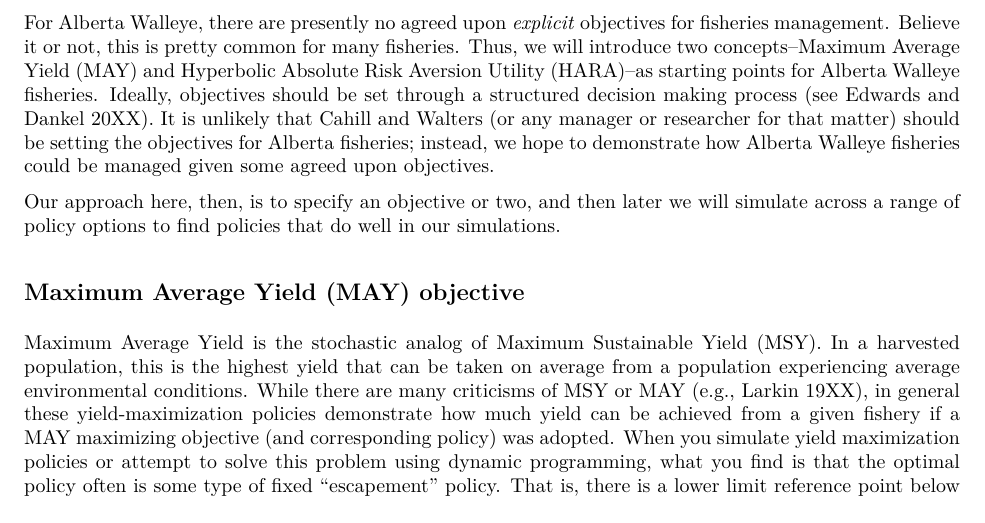
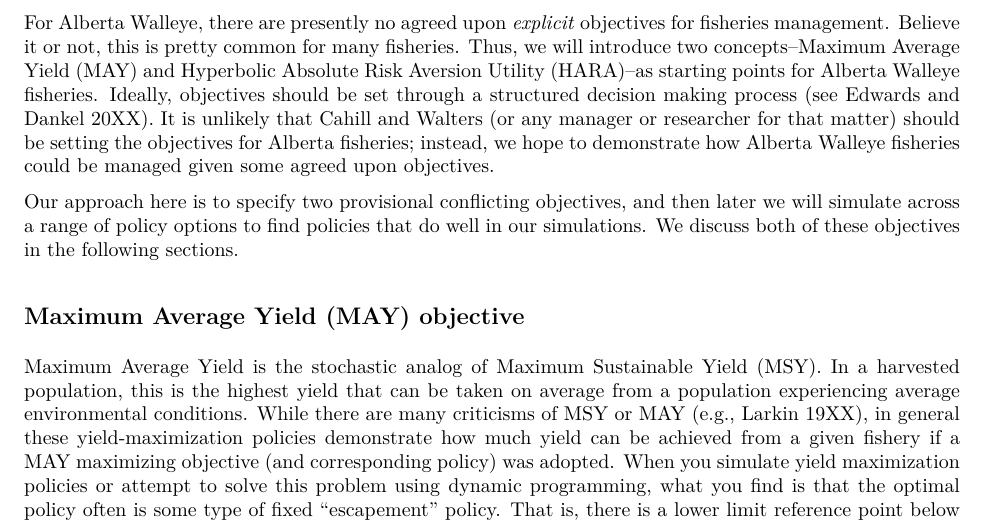
Before and after one commit to ChrisFishCahill/managing-irf-complexity, an R Markdown document (Rmd/HCR-tutorial.Rmd): part of page 3 of 10, cut so that both start at the same text. The pictures show the output file Rmd/HCR-tutorial.pdf that the author committed with the source.

Commit message:
Rmd edit

```diff
--- a/Rmd/HCR-tutorial.Rmd
+++ b/Rmd/HCR-tutorial.Rmd
@@ -60,7 +60,7 @@ In the above toy airplane autopilot example, we wouldn't get very far if we didn
 
 For Alberta Walleye, there are presently no agreed upon *explicit* objectives for fisheries management. Believe it or not, this is pretty common for many fisheries. Thus, we will introduce two concepts--Maximum Average Yield (MAY) and Hyperbolic Absolute Risk Aversion Utility (HARA)--as starting points for Alberta Walleye fisheries. Ideally, objectives should be set through a structured decision making process (see Edwards and Dankel 20XX). It is unlikely that Cahill and Walters (or any manager or researcher for that matter) should be setting the objectives for Alberta fisheries; instead, we hope to demonstrate how Alberta Walleye fisheries could be managed given some agreed upon objectives.
 
-Our approach here, then, is to specify an objective or two, and then later we will simulate across a range of policy options to find policies that do well in our simulations.
+Our approach here is to specify two provisional conflicting objectives, and then later we will simulate across a range of policy options to find policies that do well in our simulations.  We discuss both of these objectives in the following sections.
 
 ## Maximum Average Yield (MAY) objective
 
```
Also changed, not shown: Rmd/HCR-tutorial.pdf.
